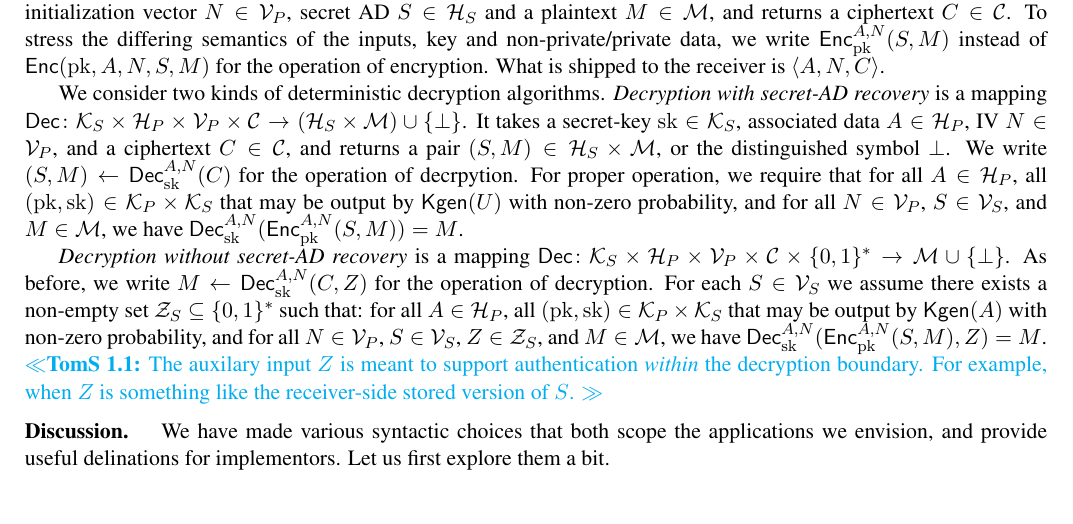
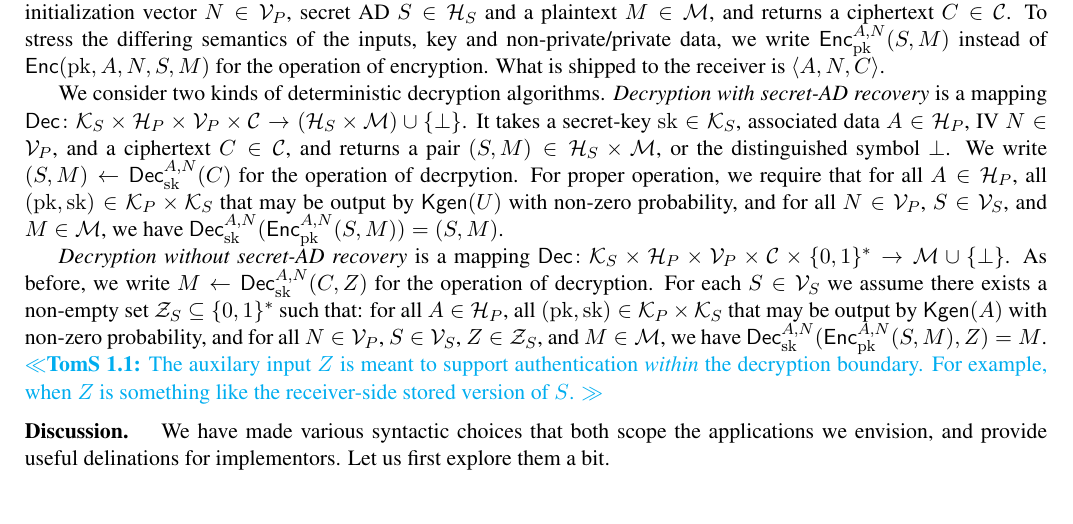
Before and after one commit to teshrim/nonce-pk-aead, a LaTeX paper (main.tex, which reads pkaead-syntax.tex): part of page 1 of 14, cut so that both start at the same text. Compiled offline with pdfLaTeX.

```diff
--- a/pkaead-syntax.tex
+++ b/pkaead-syntax.tex
@@ -22,7 +22,7 @@
 
 We consider two kinds of deterministic decryption algorithms.  \emph{Decryption with secret-AD recovery} is
 a mapping $\Dec \colon \seckeys \times \adata \times \pubivs \times \ctxts \to \left(\metadata \times \ptxts\right) \cup \{\bot\}$.  It takes a secret-key~$\sk\in\seckeys$, associated data~$\header \in \adata$, IV~$\pubiv \in \pubivs$, and a ciphertext~$C \in \ctxts$, and returns a pair $(S,M) \in \metadata\times\ptxts$, or the distinguished symbol~$\bot$.  We write $(S,M) \gets \Decprim{\sk}{\header,\pubiv}{C}$ for the operation of decrpytion.
-For proper operation, we require that for all $\header\in\adata$, all $(\pk,\sk)\in\pubkeys\times\seckeys$ that may be output by $\Kgen(\kreg)$ with non-zero probability, and for all $\pubiv\in\pubivs$, $\seciv\in\secivs$, and $M\in\ptxts$, we have $\Decprim{\sk}{\header,\pubiv}{\Encprim{\pk}{\header,\pubiv}{S,M}}=M$.
+For proper operation, we require that for all $\header\in\adata$, all $(\pk,\sk)\in\pubkeys\times\seckeys$ that may be output by $\Kgen(\kreg)$ with non-zero probability, and for all $\pubiv\in\pubivs$, $\seciv\in\secivs$, and $M\in\ptxts$, we have $\Decprim{\sk}{\header,\pubiv}{\Encprim{\pk}{\header,\pubiv}{S,M}}=(S,M)$.
 
 \emph{Decryption without secret-AD recovery} is
 a mapping $\Dec \colon \seckeys \times \adata \times \pubivs \times \ctxts \times \bits^*\to \ptxts \cup \{\bot\}$.  As before, we write $M \gets \Decprim{\sk}{\header,\pubiv}{C,\auxinput}$ for the operation of decryption.    For each~$\seciv\in\secivs$ we assume there exists a non-empty set $\mathcal{Z}_\seciv \subseteq \bits^*$ such that:
```
